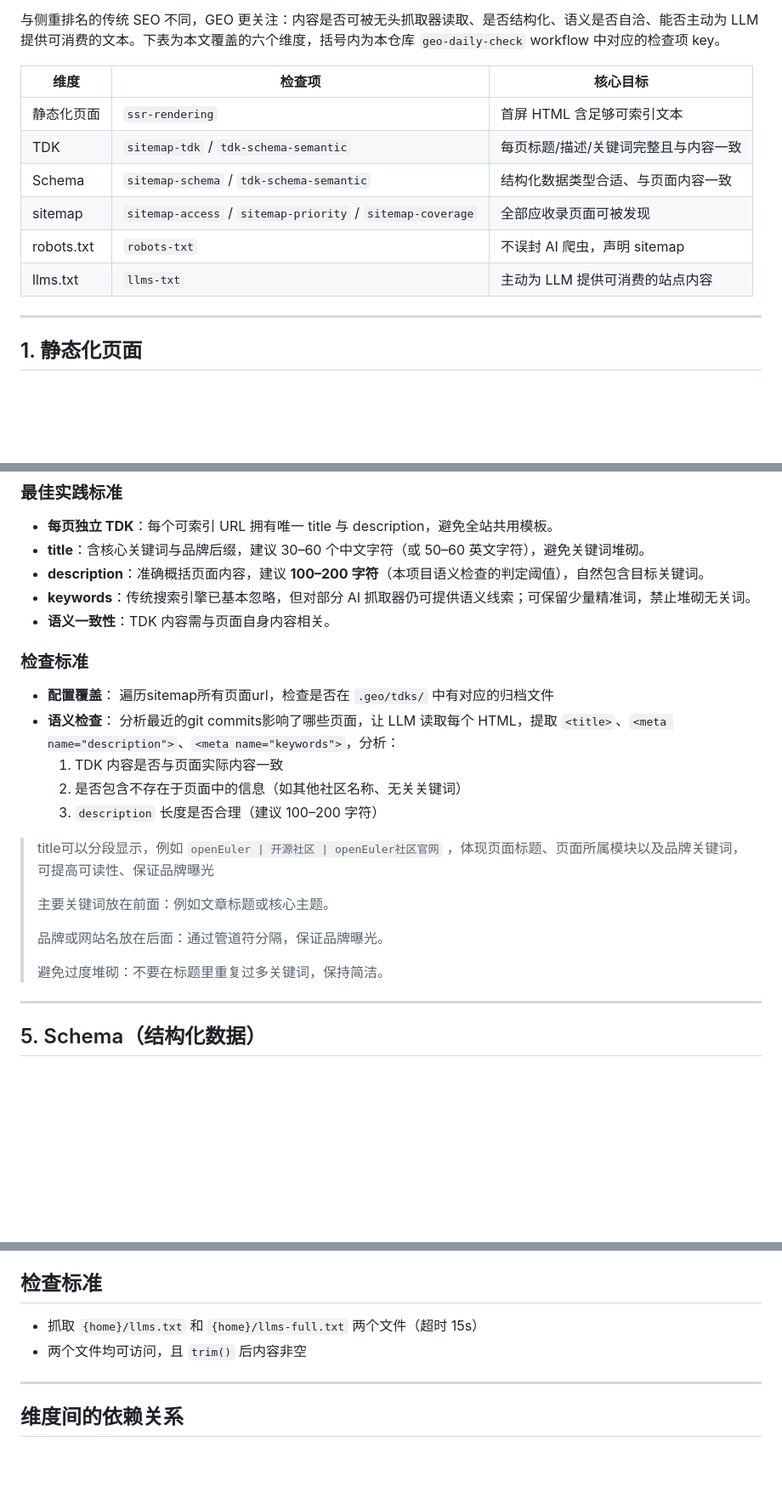
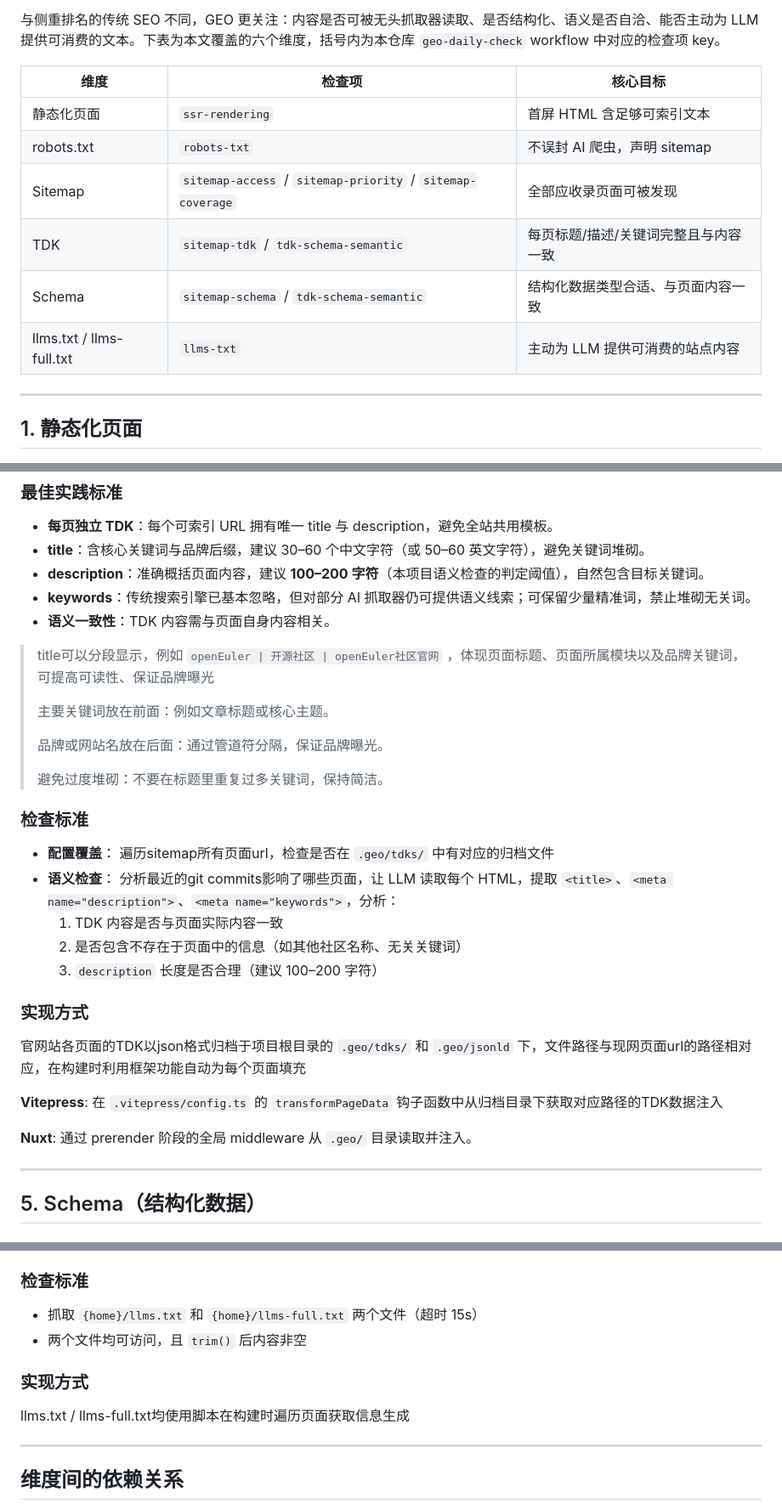
Before and after one commit to zjwmiao/daily-check, a Markdown page: docs/GEO-implement-detail.md, 3 parts joined by grey strips. Shown at 85% size. GitHub-like rendering; blank space fills up the shorter version.

Commit message:
docs: 更新GEO实现的文档

```diff
--- a/docs/GEO-implement-detail.md
+++ b/docs/GEO-implement-detail.md
@@ -7,11 +7,11 @@
 | 维度 | 检查项 | 核心目标 |
 |---|---|---|
 | 静态化页面 | `ssr-rendering` | 首屏 HTML 含足够可索引文本 |
+| robots.txt | `robots-txt` | 不误封 AI 爬虫，声明 sitemap |
+| Sitemap | `sitemap-access` / `sitemap-priority` / `sitemap-coverage` | 全部应收录页面可被发现 |
 | TDK | `sitemap-tdk` / `tdk-schema-semantic` | 每页标题/描述/关键词完整且与内容一致 |
 | Schema | `sitemap-schema` / `tdk-schema-semantic` | 结构化数据类型合适、与页面内容一致 |
-| sitemap | `sitemap-access` / `sitemap-priority` / `sitemap-coverage` | 全部应收录页面可被发现 |
-| robots.txt | `robots-txt` | 不误封 AI 爬虫，声明 sitemap |
-| llms.txt | `llms-txt` | 主动为 LLM 提供可消费的站点内容 |
+| llms.txt / llms-full.txt | `llms-txt` | 主动为 LLM 提供可消费的站点内容 |
 
 ---
 
@@ -114,6 +128,14 @@ TDK 指页面 `<head>` 中的三个 meta 元素：
 - **keywords**：传统搜索引擎已基本忽略，但对部分 AI 抓取器仍可提供语义线索；可保留少量精准词，禁止堆砌无关词。
 - **语义一致性**：TDK 内容需与页面自身内容相关。
 
+> title可以分段显示，例如 `openEuler | 开源社区 | openEuler社区官网` ，体现页面标题、页面所属模块以及品牌关键词，可提高可读性、保证品牌曝光
+>
+> 主要关键词放在前面：例如文章标题或核心主题。
+>
+> 品牌或网站名放在后面：通过管道符分隔，保证品牌曝光。
+>
+> 避免过度堆砌：不要在标题里重复过多关键词，保持简洁。
+
 ### 检查标准
 
 - **配置覆盖**： 遍历sitemap所有页面url，检查是否在 `.geo/tdks/` 中有对应的归档文件
@@ -122,13 +144,13 @@ TDK 指页面 `<head>` 中的三个 meta 元素：
    2. 是否包含不存在于页面中的信息（如其他社区名称、无关关键词）
    3. `description` 长度是否合理（建议 100–200 字符）
 
-> title可以分段显示，例如 `openEuler | 开源社区 | openEuler社区官网` ，体现页面标题、页面所属模块以及品牌关键词，可提高可读性、保证品牌曝光
->
-> 主要关键词放在前面：例如文章标题或核心主题。
->
-> 品牌或网站名放在后面：通过管道符分隔，保证品牌曝光。
->
-> 避免过度堆砌：不要在标题里重复过多关键词，保持简洁。
+### 实现方式
+
+官网站各页面的TDK以json格式归档于项目根目录的 `.geo/tdks/` 和 `.geo/jsonld` 下，文件路径与现网页面url的路径相对应，在构建时利用框架功能自动为每个页面填充
+
+**Vitepress**: 在 `.vitepress/config.ts` 的 `transformPageData` 钩子函数中从归档目录下获取对应路径的TDK数据注入
+
+**Nuxt**: 通过 prerender 阶段的全局 middleware 从 `.geo/` 目录读取并注入。
 
 ---
 
@@ -178,10 +204,14 @@ GEO 场景下，这两个文件让站点**主动**为生成式引擎提供结构
 - **路径可发现**：放在站点根目录，文件名严格为 `llms.txt` / `llms-full.txt`（小写）。
 - **内容一致**：`llms-full.txt` 中的内容应与线上页面正文一致，避免“AI 看到的版本”与“用户看到的版本”分叉。
 
-## 检查标准
+### 检查标准
 
 - 抓取 `{home}/llms.txt` 和 `{home}/llms-full.txt` 两个文件（超时 15s）
 - 两个文件均可访问，且 `trim()` 后内容非空
+
+### 实现方式
+
+llms.txt / llms-full.txt均使用脚本在构建时遍历页面获取信息生成
 
 ---
 
```
Also changed, not shown: other parts of docs/GEO-implement-detail.md (+18 -0 lines).
